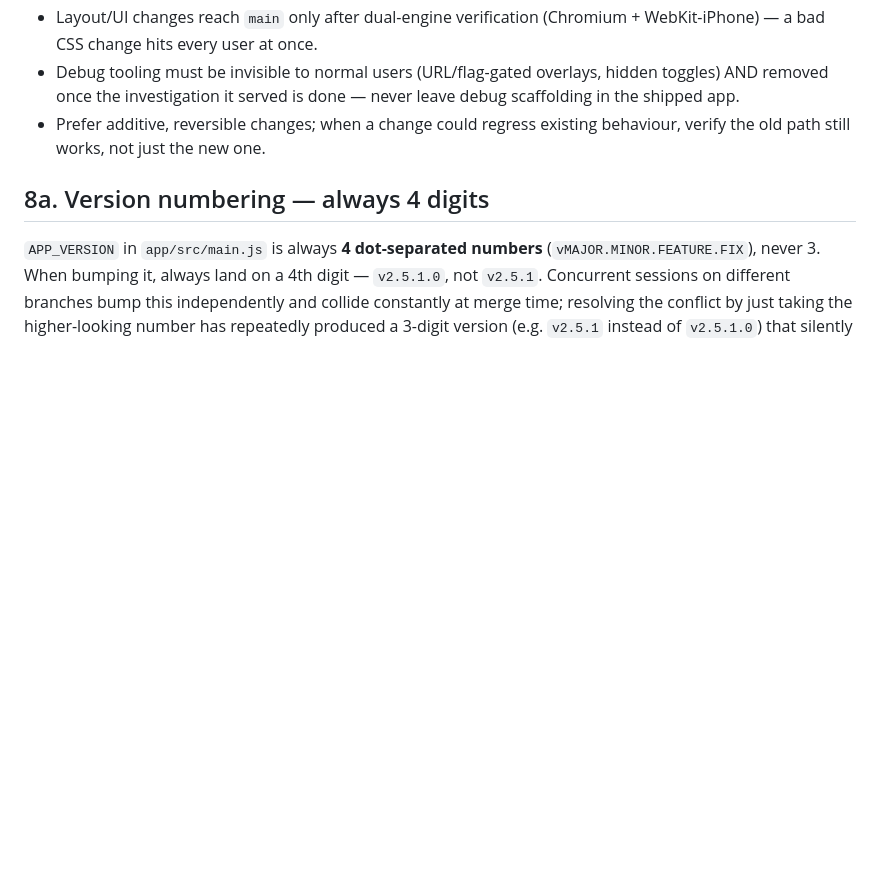
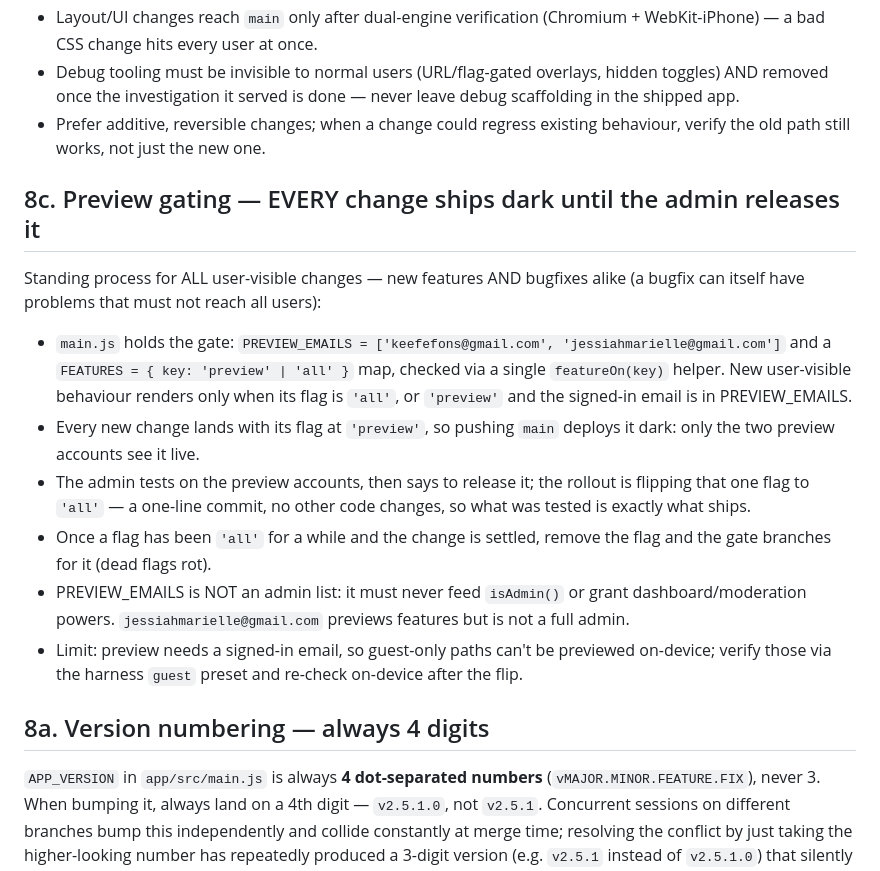
Before and after one commit to jessiahmarielle42/chef-penguino, a Markdown page: CLAUDE.md, the part around the change. Drawn GitHub-style; blank space fills up the shorter version.

Commit message:
CLAUDE.md: add rule 8c - preview gating, every change ships dark until admin releases
Co-Authored-By: Claude Fable 5 <noreply@anthropic.com>
Claude-Session: https://claude.ai/code/session_01CfZZBq95nnrX1Ajy89wazP

```diff
--- a/CLAUDE.md
+++ b/CLAUDE.md
@@ -187,6 +187,29 @@ it:
 - Prefer additive, reversible changes; when a change could regress existing
   behaviour, verify the old path still works, not just the new one.
 
+## 8c. Preview gating — EVERY change ships dark until the admin releases it
+Standing process for ALL user-visible changes — new features AND bugfixes
+alike (a bugfix can itself have problems that must not reach all users):
+- `main.js` holds the gate:
+  `PREVIEW_EMAILS = ['keefefons@gmail.com', 'jessiahmarielle@gmail.com']`
+  and a `FEATURES = { key: 'preview' | 'all' }` map, checked via a single
+  `featureOn(key)` helper. New user-visible behaviour renders only when its
+  flag is `'all'`, or `'preview'` and the signed-in email is in
+  PREVIEW_EMAILS.
+- Every new change lands with its flag at `'preview'`, so pushing `main`
+  deploys it dark: only the two preview accounts see it live.
+- The admin tests on the preview accounts, then says to release it; the
+  rollout is flipping that one flag to `'all'` — a one-line commit, no other
+  code changes, so what was tested is exactly what ships.
+- Once a flag has been `'all'` for a while and the change is settled,
+  remove the flag and the gate branches for it (dead flags rot).
+- PREVIEW_EMAILS is NOT an admin list: it must never feed `isAdmin()` or
+  grant dashboard/moderation powers. `jessiahmarielle@gmail.com` previews
+  features but is not a full admin.
+- Limit: preview needs a signed-in email, so guest-only paths can't be
+  previewed on-device; verify those via the harness `guest` preset and
+  re-check on-device after the flip.
+
 ## 8a. Version numbering — always 4 digits
 `APP_VERSION` in `app/src/main.js` is always **4 dot-separated numbers**
 (`vMAJOR.MINOR.FEATURE.FIX`), never 3. When bumping it, always land on a
```
